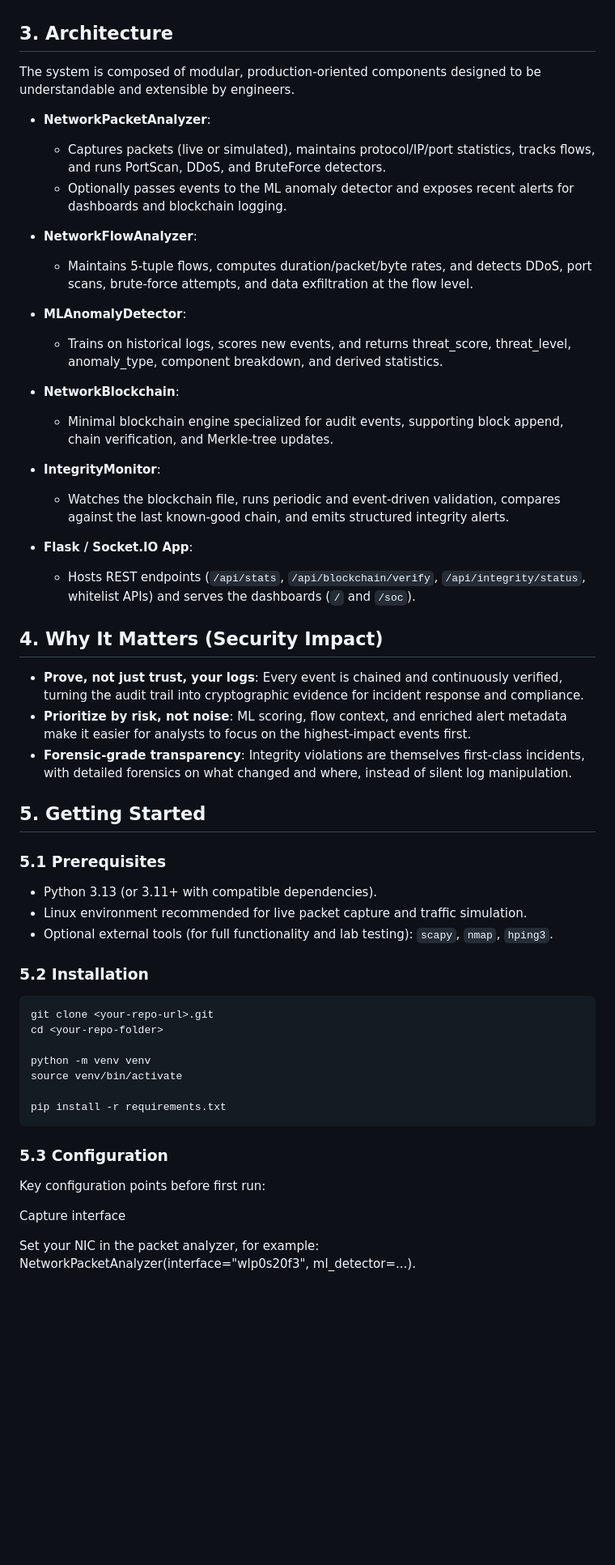
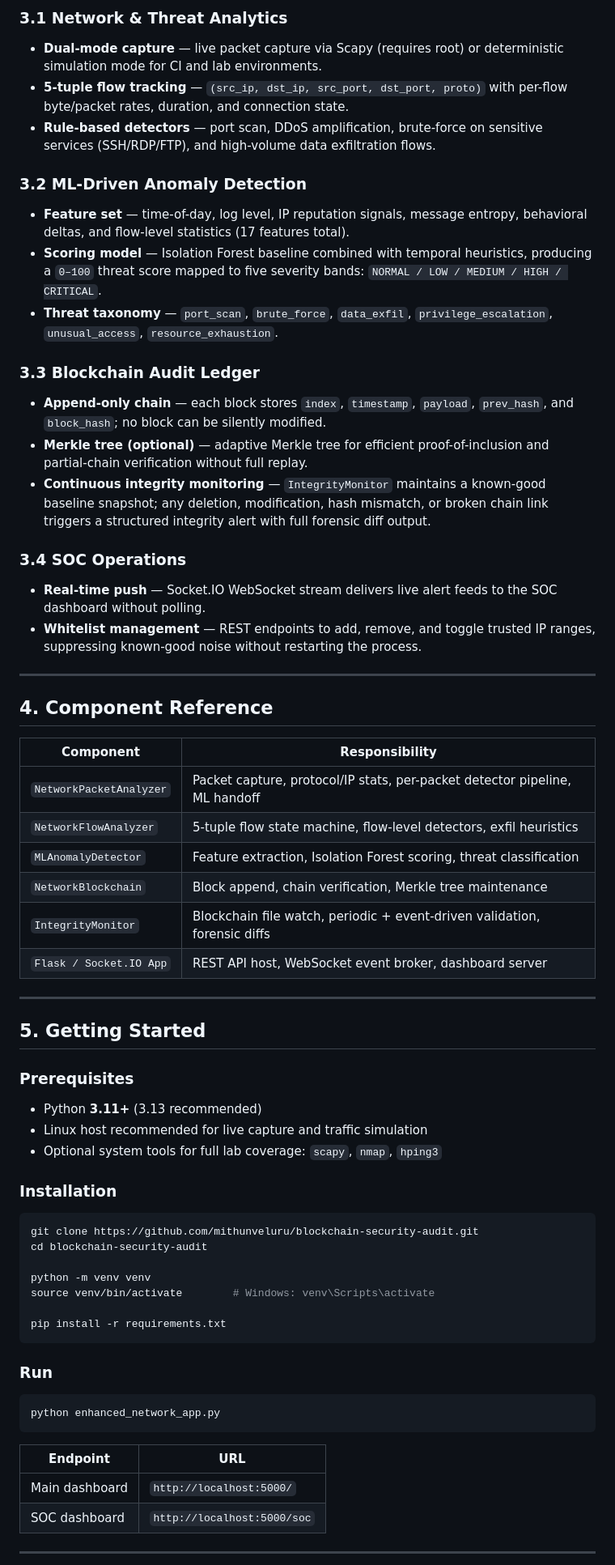
Before and after one commit to mithunveluru/blockchain-security-audit, a Markdown page: README.md, the part around one of its changes. Shown at 81% size. GitHub-like rendering; blank space fills up the shorter version.

Commit message:
Revise README for project name and structure
Updated project name and enhanced the overview section. Revised the table of contents and core features to improve clarity and organization.

````diff
--- a/README.md
+++ b/README.md
@@ -36,65 +81,82 @@ This project addresses those gaps by unifying packet/flow analytics, ML-based an
 
+### 3.1 Network & Threat Analytics
+- **Dual-mode capture** — live packet capture via Scapy (requires root) or
+  deterministic simulation mode for CI and lab environments.
+- **5-tuple flow tracking** — `(src_ip, dst_ip, src_port, dst_port, proto)`
+  with per-flow byte/packet rates, duration, and connection state.
+- **Rule-based detectors** — port scan, DDoS amplification, brute-force on
+  sensitive services (SSH/RDP/FTP), and high-volume data exfiltration flows.
 
+### 3.2 ML-Driven Anomaly Detection
+- **Feature set** — time-of-day, log level, IP reputation signals, message
+  entropy, behavioral deltas, and flow-level statistics (17 features total).
+- **Scoring model** — Isolation Forest baseline combined with temporal
+  heuristics, producing a `0–100` threat score mapped to five severity bands:
+  `NORMAL / LOW / MEDIUM / HIGH / CRITICAL`.
+- **Threat taxonomy** — `port_scan`, `brute_force`, `data_exfil`,
+  `privilege_escalation`, `unusual_access`, `resource_exhaustion`.
 
-## 3. Architecture
+### 3.3 Blockchain Audit Ledger
+- **Append-only chain** — each block stores `index`, `timestamp`, `payload`,
+  `prev_hash`, and `block_hash`; no block can be silently modified.
+- **Merkle tree (optional)** — adaptive Merkle tree for efficient
+  proof-of-inclusion and partial-chain verification without full replay.
+- **Continuous integrity monitoring** — `IntegrityMonitor` maintains a
+  known-good baseline snapshot; any deletion, modification, hash mismatch, or
+  broken chain link triggers a structured integrity alert with full forensic
+  diff output.
 
-The system is composed of modular, production-oriented components designed to be understandable and extensible by engineers.
+### 3.4 SOC Operations
+- **Real-time push** — Socket.IO WebSocket stream delivers live alert feeds to
+  the SOC dashboard without polling.
+- **Whitelist management** — REST endpoints to add, remove, and toggle trusted
+  IP ranges, suppressing known-good noise without restarting the process.
 
-- **NetworkPacketAnalyzer**:
-  - Captures packets (live or simulated), maintains protocol/IP/port statistics, tracks flows, and runs PortScan, DDoS, and BruteForce detectors.
-  - Optionally passes events to the ML anomaly detector and exposes recent alerts for dashboards and blockchain logging.
+---
 
-- **NetworkFlowAnalyzer**:
-  - Maintains 5‑tuple flows, computes duration/packet/byte rates, and detects DDoS, port scans, brute-force attempts, and data exfiltration at the flow level.
+## 4. Component Reference
 
-- **MLAnomalyDetector**:
-  - Trains on historical logs, scores new events, and returns threat_score, threat_level, anomaly_type, component breakdown, and derived statistics.
+| Component | Responsibility |
+|---|---|
+| `NetworkPacketAnalyzer` | Packet capture, protocol/IP stats, per-packet detector pipeline, ML handoff |
+| `NetworkFlowAnalyzer` | 5-tuple flow state machine, flow-level detectors, exfil heuristics |
+| `MLAnomalyDetector` | Feature extraction, Isolation Forest scoring, threat classification |
+| `NetworkBlockchain` | Block append, chain verification, Merkle tree maintenance |
+| `IntegrityMonitor` | Blockchain file watch, periodic + event-driven validation, forensic diffs |
+| `Flask / Socket.IO App` | REST API host, WebSocket event broker, dashboard server |
 
-- **NetworkBlockchain**:
-  - Minimal blockchain engine specialized for audit events, supporting block append, chain verification, and Merkle-tree updates.
-
-- **IntegrityMonitor**:
-  - Watches the blockchain file, runs periodic and event-driven validation, compares against the last known-good chain, and emits structured integrity alerts.
-
-- **Flask / Socket.IO App**:
-  - Hosts REST endpoints (`/api/stats`, `/api/blockchain/verify`, `/api/integrity/status`, whitelist APIs) and serves the dashboards (`/` and `/soc`).
-
-
-
-## 4. Why It Matters (Security Impact)
-
-- **Prove, not just trust, your logs**: Every event is chained and continuously verified, turning the audit trail into cryptographic evidence for incident response and compliance.
-- **Prioritize by risk, not noise**: ML scoring, flow context, and enriched alert metadata make it easier for analysts to focus on the highest-impact events first.
-- **Forensic-grade transparency**: Integrity violations are themselves first-class incidents, with detailed forensics on what changed and where, instead of silent log manipulation.
-
-
+---
 
 ## 5. Getting Started
 
-### 5.1 Prerequisites
+### Prerequisites
 
-- Python 3.13 (or 3.11+ with compatible dependencies).
-- Linux environment recommended for live packet capture and traffic simulation.
-- Optional external tools (for full functionality and lab testing): `scapy`, `nmap`, `hping3`.
+- Python **3.11+** (3.13 recommended)
+- Linux host recommended for live capture and traffic simulation
+- Optional system tools for full lab coverage: `scapy`, `nmap`, `hping3`
 
-### 5.2 Installation
+### Installation
 
 ```bash
-git clone <your-repo-url>.git
-cd <your-repo-folder>
+git clone https://github.com/mithunveluru/blockchain-security-audit.git
+cd blockchain-security-audit
 
 python -m venv venv
-source venv/bin/activate
+source venv/bin/activate        # Windows: venv\Scripts\activate
 
 pip install -r requirements.txt
 ```
 
+### Run
 
-### 5.3 Configuration
-Key configuration points before first run:
+```bash
+python enhanced_network_app.py
+```
 
-Capture interface
+| Endpoint | URL |
+|---|---|
+| Main dashboard | `http://localhost:5000/` |
+| SOC dashboard | `http://localhost:5000/soc` |
 
-Set your NIC in the packet analyzer, for example:
-NetworkPacketAnalyzer(interface="wlp0s20f3", ml_detector=...).
+---
 
````
Also changed, not shown: other parts of README.md (+146 -59 lines).
